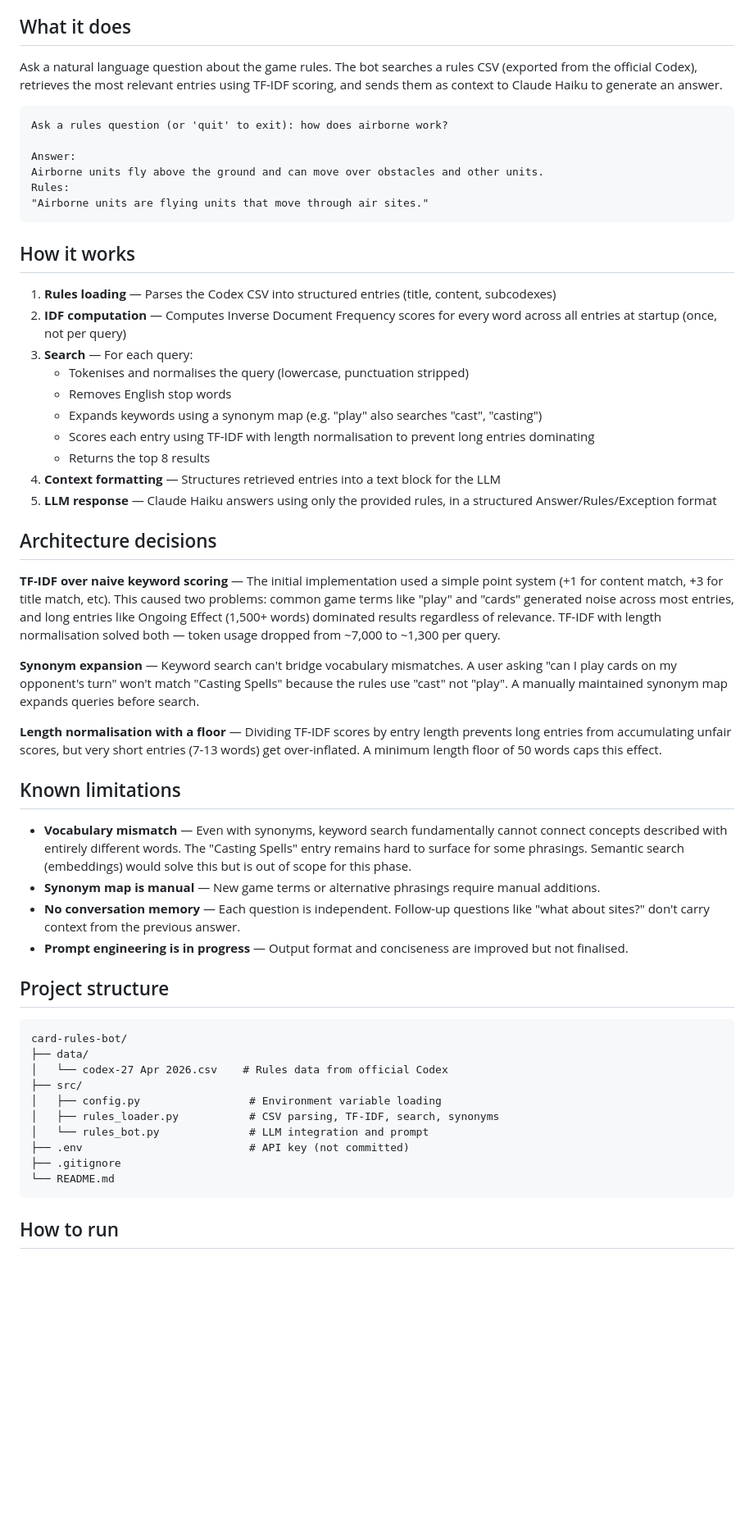
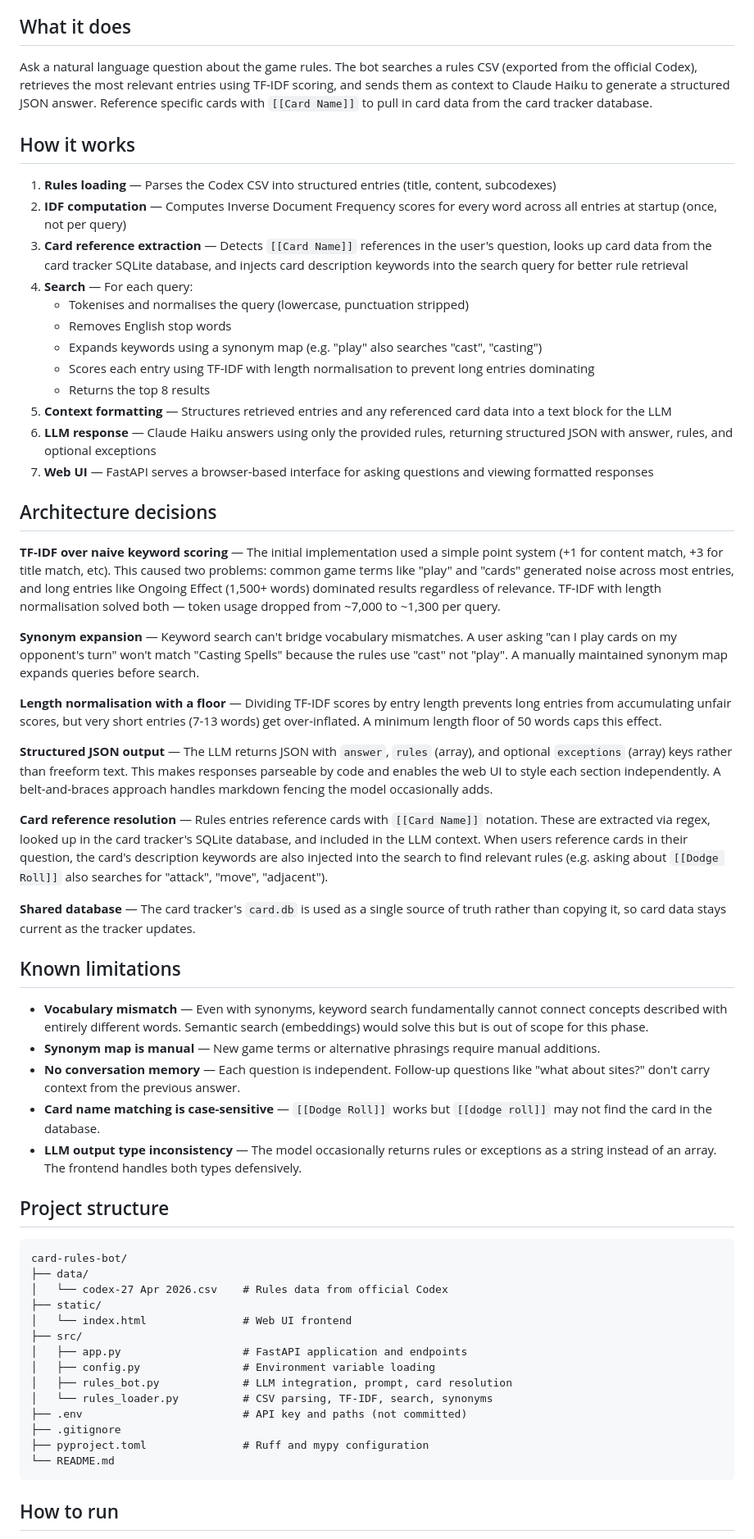
Before and after one commit to tneseyifdeakin/card-rules-bot, a Markdown page: readme.md, the part around one of its changes. Shown at 82% size. GitHub-like rendering; blank space fills up the shorter version.

````diff
--- a/readme.md
+++ b/readme.md
@@ -4,29 +4,22 @@ A RAG (Retrieval-Augmented Generation) chatbot that answers rules questions abou
 
 ## What it does
 
-Ask a natural language question about the game rules. The bot searches a rules CSV (exported from the official Codex), retrieves the most relevant entries using TF-IDF scoring, and sends them as context to Claude Haiku to generate an answer.
-
-```
-Ask a rules question (or 'quit' to exit): how does airborne work?
-
-Answer:
-Airborne units fly above the ground and can move over obstacles and other units.
-Rules:
-"Airborne units are flying units that move through air sites."
-```
+Ask a natural language question about the game rules. The bot searches a rules CSV (exported from the official Codex), retrieves the most relevant entries using TF-IDF scoring, and sends them as context to Claude Haiku to generate a structured JSON answer. Reference specific cards with `[[Card Name]]` to pull in card data from the card tracker database.
 
 ## How it works
 
 1. **Rules loading** — Parses the Codex CSV into structured entries (title, content, subcodexes)
 2. **IDF computation** — Computes Inverse Document Frequency scores for every word across all entries at startup (once, not per query)
-3. **Search** — For each query:
+3. **Card reference extraction** — Detects `[[Card Name]]` references in the user's question, looks up card data from the card tracker SQLite database, and injects card description keywords into the search query for better rule retrieval
+4. **Search** — For each query:
    - Tokenises and normalises the query (lowercase, punctuation stripped)
    - Removes English stop words
    - Expands keywords using a synonym map (e.g. "play" also searches "cast", "casting")
    - Scores each entry using TF-IDF with length normalisation to prevent long entries dominating
    - Returns the top 8 results
-4. **Context formatting** — Structures retrieved entries into a text block for the LLM
-5. **LLM response** — Claude Haiku answers using only the provided rules, in a structured Answer/Rules/Exception format
+5. **Context formatting** — Structures retrieved entries and any referenced card data into a text block for the LLM
+6. **LLM response** — Claude Haiku answers using only the provided rules, returning structured JSON with answer, rules, and optional exceptions
+7. **Web UI** — FastAPI serves a browser-based interface for asking questions and viewing formatted responses
 
 ## Architecture decisions
 
@@ -36,12 +29,19 @@ Rules:
 
 **Length normalisation with a floor** — Dividing TF-IDF scores by entry length prevents long entries from accumulating unfair scores, but very short entries (7-13 words) get over-inflated. A minimum length floor of 50 words caps this effect.
 
+**Structured JSON output** — The LLM returns JSON with `answer`, `rules` (array), and optional `exceptions` (array) keys rather than freeform text. This makes responses parseable by code and enables the web UI to style each section independently. A belt-and-braces approach handles markdown fencing the model occasionally adds.
+
+**Card reference resolution** — Rules entries reference cards with `[[Card Name]]` notation. These are extracted via regex, looked up in the card tracker's SQLite database, and included in the LLM context. When users reference cards in their question, the card's description keywords are also injected into the search to find relevant rules (e.g. asking about `[[Dodge Roll]]` also searches for "attack", "move", "adjacent").
+
+**Shared database** — The card tracker's `card.db` is used as a single source of truth rather than copying it, so card data stays current as the tracker updates.
+
 ## Known limitations
 
-- **Vocabulary mismatch** — Even with synonyms, keyword search fundamentally cannot connect concepts described with entirely different words. The "Casting Spells" entry remains hard to surface for some phrasings. Semantic search (embeddings) would solve this but is out of scope for this phase.
+- **Vocabulary mismatch** — Even with synonyms, keyword search fundamentally cannot connect concepts described with entirely different words. Semantic search (embeddings) would solve this but is out of scope for this phase.
 - **Synonym map is manual** — New game terms or alternative phrasings require manual additions.
 - **No conversation memory** — Each question is independent. Follow-up questions like "what about sites?" don't carry context from the previous answer.
-- **Prompt engineering is in progress** — Output format and conciseness are improved but not finalised.
+- **Card name matching is case-sensitive** — `[[Dodge Roll]]` works but `[[dodge roll]]` may not find the card in the database.
+- **LLM output type inconsistency** — The model occasionally returns rules or exceptions as a string instead of an array. The frontend handles both types defensively.
 
 ## Project structure
 
@@ -49,12 +49,16 @@ Rules:
 card-rules-bot/
 ├── data/
 │   └── codex-27 Apr 2026.csv    # Rules data from official Codex
+├── static/
+│   └── index.html               # Web UI frontend
 ├── src/
-│   ├── config.py                 # Environment variable loading
-│   ├── rules_loader.py           # CSV parsing, TF-IDF, search, synonyms
-│   └── rules_bot.py              # LLM integration and prompt
-├── .env                          # API key (not committed)
+│   ├── app.py                   # FastAPI application and endpoints
+│   ├── config.py                # Environment variable loading
+│   ├── rules_bot.py             # LLM integration, prompt, card resolution
+│   └── rules_loader.py          # CSV parsing, TF-IDF, search, synonyms
+├── .env                         # API key and paths (not committed)
 ├── .gitignore
+├── pyproject.toml               # Ruff and mypy configuration
 └── README.md
 ```
 
````
Also changed, not shown: other parts of readme.md (+24 -11 lines).
